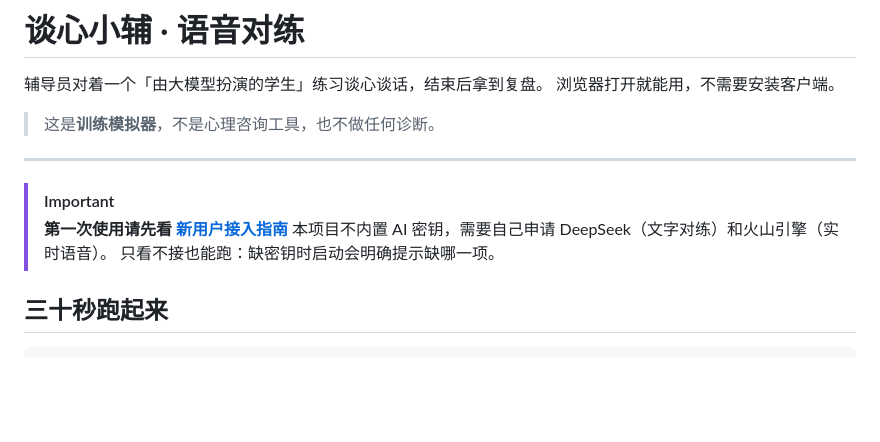
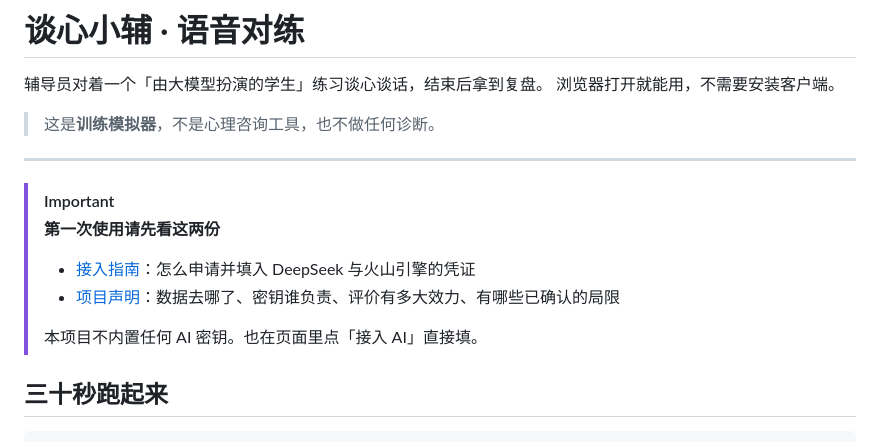
Before and after one commit to joystudying/TanXinXiaoFu, a Markdown page: README.md, the part around the change. Rendered like a GitHub page; blank space fills up the shorter version.

Commit message:
docs: 新增项目声明（数据去向/密钥边界/评价效力/实测局限），并在 README 顶部与接入指南互链

````diff
--- a/README.md
+++ b/README.md
@@ -8,9 +8,11 @@
 ---
 
 > [!IMPORTANT]
-> **第一次使用请先看 [新用户接入指南](docs/公告_新用户接入指南.md)**
-> 本项目不内置 AI 密钥，需要自己申请 DeepSeek（文字对练）和火山引擎（实时语音）。
-> 只看不接也能跑：缺密钥时启动会明确提示缺哪一项。
+> **第一次使用请先看这两份**
+> - [接入指南](docs/公告_新用户接入指南.md)：怎么申请并填入 DeepSeek 与火山引擎的凭证
+> - [项目声明](docs/声明.md)：数据去哪了、密钥谁负责、评价有多大效力、有哪些已确认的局限
+>
+> 本项目不内置任何 AI 密钥。也在页面里点「接入 AI」直接填。
 ## 三十秒跑起来
 
 ```powershell
````
Also changed, not shown: docs/公告_新用户接入指南.md (+4 -0 lines), docs/声明.md (added, +174 -0 lines).
